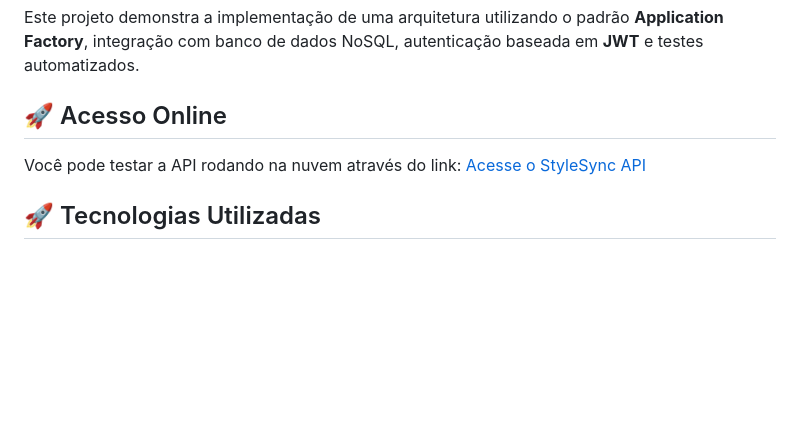
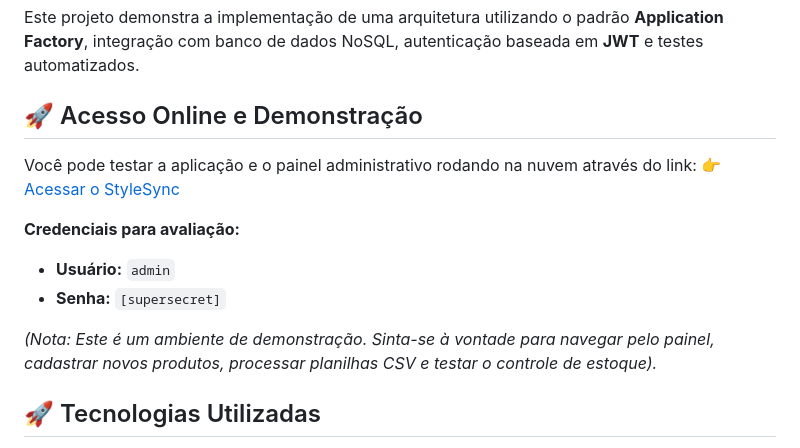
Before and after one commit to Isaac-Soares/stylesync-api, a Markdown page: README.md, the part around the change. Rendered like a GitHub page; blank space fills up the shorter version.

Commit message:
Revise online access section with demo details
Updated access information and added demo credentials.

```diff
--- a/README.md
+++ b/README.md
@@ -4,9 +4,16 @@ Uma API RESTful desenvolvida com **Flask** e **MongoDB**, projetada com foco em
 
 Este projeto demonstra a implementação de uma arquitetura utilizando o padrão **Application Factory**, integração com banco de dados NoSQL, autenticação baseada em **JWT** e testes automatizados.
 
-## 🚀 Acesso Online
-Você pode testar a API rodando na nuvem através do link:
-[Acesse o StyleSync API](https://stylesync-api-vytq.onrender.com)
+## 🚀 Acesso Online e Demonstração
+
+Você pode testar a aplicação e o painel administrativo rodando na nuvem através do link:
+👉 [Acessar o StyleSync](https://stylesync-api-vytq.onrender.com)
+
+**Credenciais para avaliação:**
+- **Usuário:** `admin`
+- **Senha:** `[supersecret]`
+
+*(Nota: Este é um ambiente de demonstração. Sinta-se à vontade para navegar pelo painel, cadastrar novos produtos, processar planilhas CSV e testar o controle de estoque).*
 
 ## 🚀 Tecnologias Utilizadas
 
```
